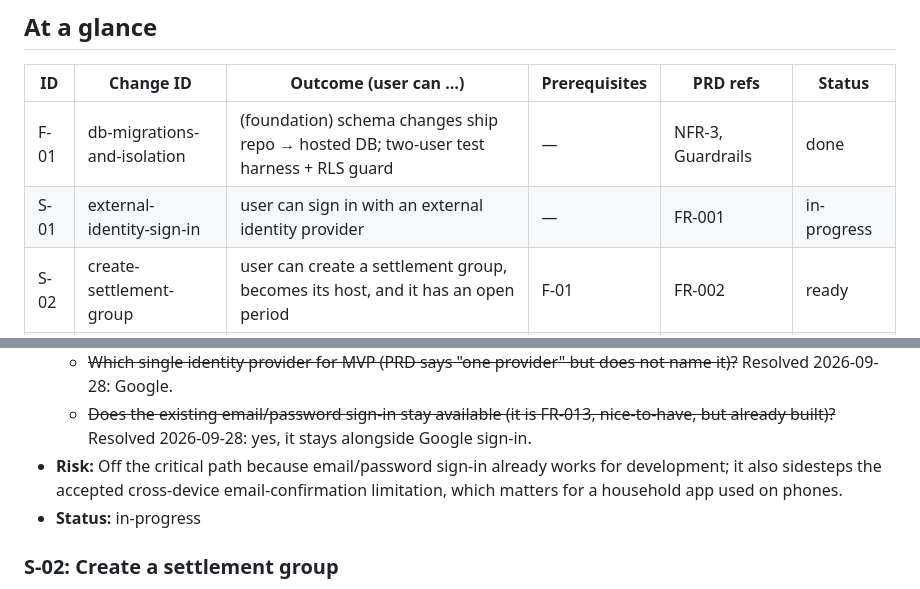
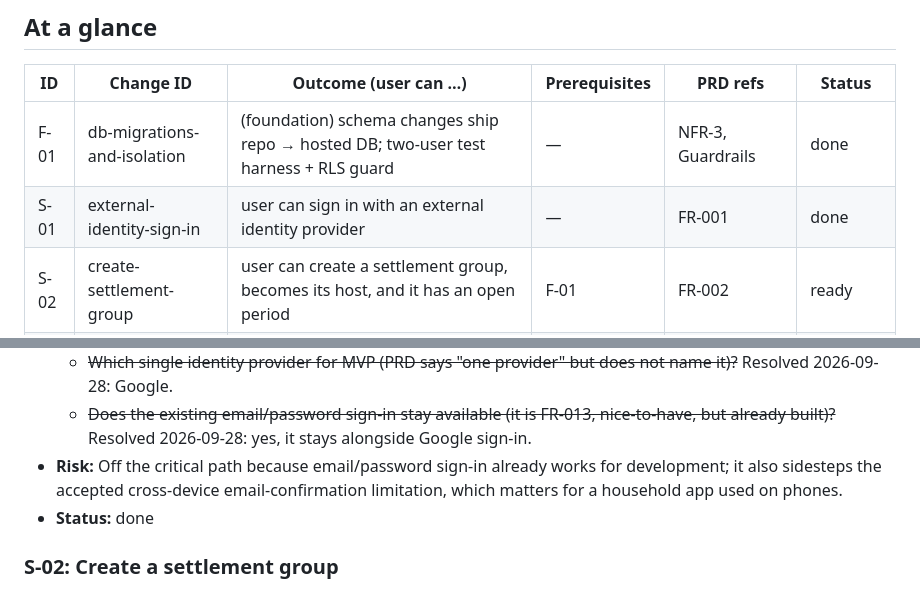
Before and after one commit to adamgwozdz00/SplitDom, a Markdown page: context/foundation/roadmap.md, 2 parts joined by grey strips. GitHub-like rendering.

Commit message:
chore(external-identity-sign-in): close out plan (epilogue)
- plan.md: Phase 3 SHA write-back; CI (1.6, 3.2), deploy (3.3) and production checks (3.4–3.9) done
- change.md: status implemented
- roadmap.md: S-01 done

Refs: #6

Co-Authored-By: Claude Opus 5.5 <noreply@anthropic.com>

```diff
--- a/context/foundation/roadmap.md
+++ b/context/foundation/roadmap.md
@@ -42,7 +42,7 @@ People who share household costs — partners or roommates — settle shared exp
 | ID   | Change ID                     | Outcome (user can …)                                                                | Prerequisites | PRD refs                   | Status   |
 | ---- | ----------------------------- | ----------------------------------------------------------------------------------- | ------------- | -------------------------- | -------- |
 | F-01 | db-migrations-and-isolation   | (foundation) schema changes ship repo → hosted DB; two-user test harness + RLS guard | —             | NFR-3, Guardrails          | done |
-| S-01 | external-identity-sign-in     | user can sign in with an external identity provider                                 | —             | FR-001                     | in-progress |
+| S-01 | external-identity-sign-in     | user can sign in with an external identity provider                                 | —             | FR-001                     | done |
 | S-02 | create-settlement-group       | user can create a settlement group, becomes its host, and it has an open period     | F-01          | FR-002                     | ready |
 | S-03 | invite-member-by-link         | user can invite someone with a link/code, and that person joins the group           | S-02          | FR-003                     | proposed |
 | S-04 | add-expense-see-balances      | member can add an expense split equally and immediately see every member's balance  | S-03          | US-01, FR-004, FR-005      | blocked  |
@@ -104,7 +104,7 @@ Foundations below assume these are present and do NOT re-scaffold them.
   - ~~Which single identity provider for MVP (PRD says "one provider" but does not name it)?~~ Resolved 2026-09-28: Google.
   - ~~Does the existing email/password sign-in stay available (it is FR-013, nice-to-have, but already built)?~~ Resolved 2026-09-28: yes, it stays alongside Google sign-in.
 - **Risk:** Off the critical path because email/password sign-in already works for development; it also sidesteps the accepted cross-device email-confirmation limitation, which matters for a household app used on phones.
-- **Status:** in-progress
+- **Status:** done
 
 ### S-02: Create a settlement group
 
```
Also changed, not shown: other parts of context/foundation/roadmap.md (+1 -1 lines), 2 other files.
